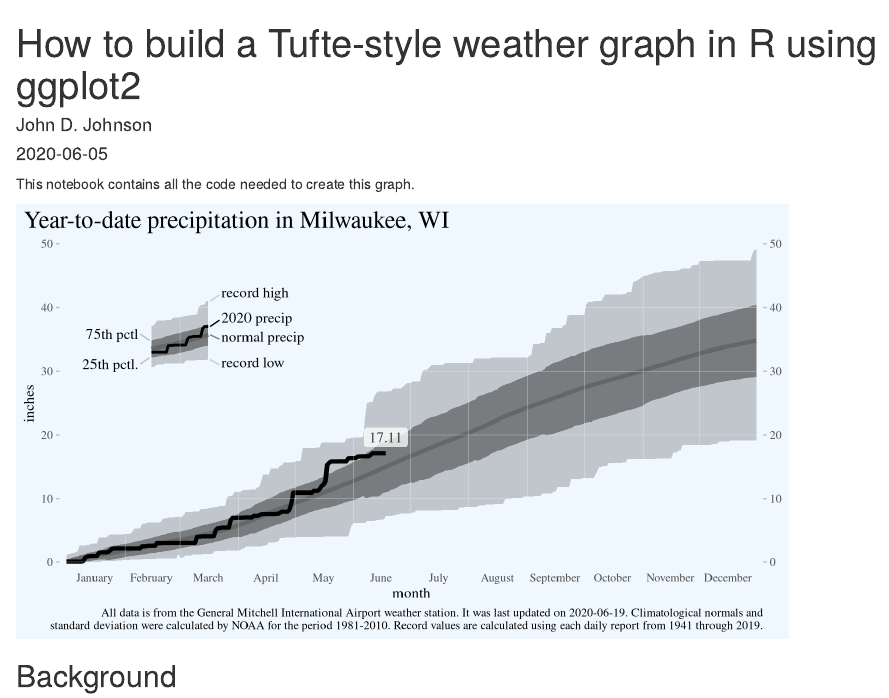
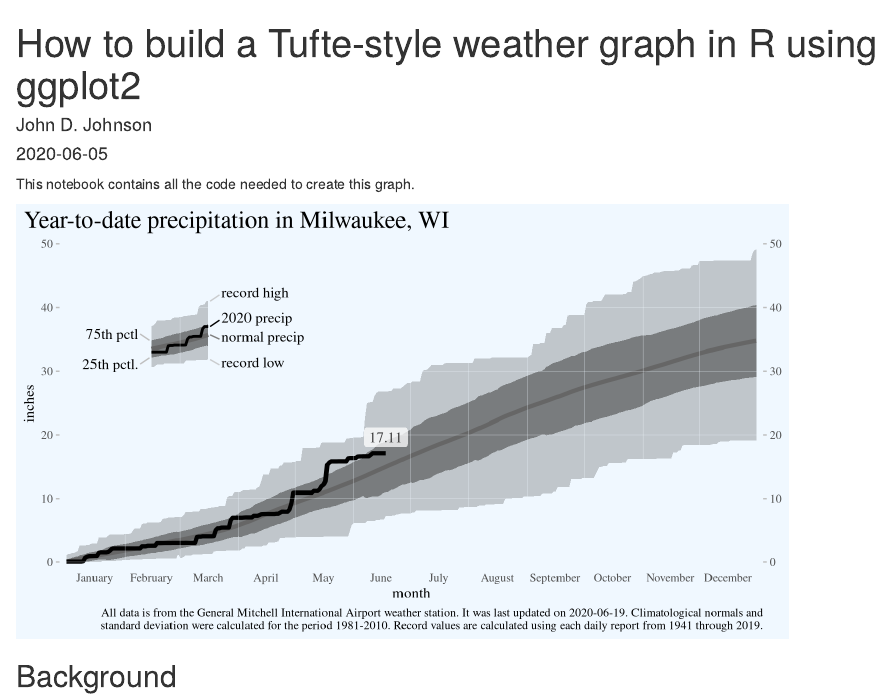
Before and after one commit to jdjohn215/jdjinfo, an R Markdown document (content/post/2020-06-05-how-to-build-a-tufte-style-weather-graph-in-r-using-ggplot2.en.Rmd): the page in a window 1100 px wide, from its top. Rendered offline with R 4.5, knitr and Pandoc, with nearby package versions; code that draws random numbers runs with fixed seeds of ours.

Commit message:
fix caption

```diff
--- a/content/post/2020-06-05-how-to-build-a-tufte-style-weather-graph-in-r-using-ggplot2.en.Rmd
+++ b/content/post/2020-06-05-how-to-build-a-tufte-style-weather-graph-in-r-using-ggplot2.en.Rmd
@@ -34,7 +34,7 @@ last.date <- max(as.Date(paste("2020", all.precip.data$month, all.precip.data$da
 
 caption.text <- paste("All data is from the General Mitchell International Airport weather station. ",
                       "It was last updated on 2020-06-19.",
-                      "Climatological normals and standard deviation were calculated by NOAA for the period 1981-2010. ",
+                      "Climatological normals and standard deviation were calculated for the period 1981-2010. ",
                       "Record values are calculated using each daily report from 1941 through 2019.")
 
 leapyear.month.breaks <- all.precip.data %>%
```
Also changed, not shown: static/post/2020-06-05-how-to-build-a-tufte-style-weather-graph-in-r-using-ggplot2.en_files/figure-html/unnamed-chunk-1-1.png, static/post/2020-06-05-how-to-build-a-tufte-style-weather-graph-in-r-using-ggplot2.en_files/figure-html/unnamed-chunk-11-1.png, static/post/2020-06-05-how-to-build-a-tufte-style-weather-graph-in-r-using-ggplot2.en_files/figure-html/unnamed-chunk-12-1.png.
